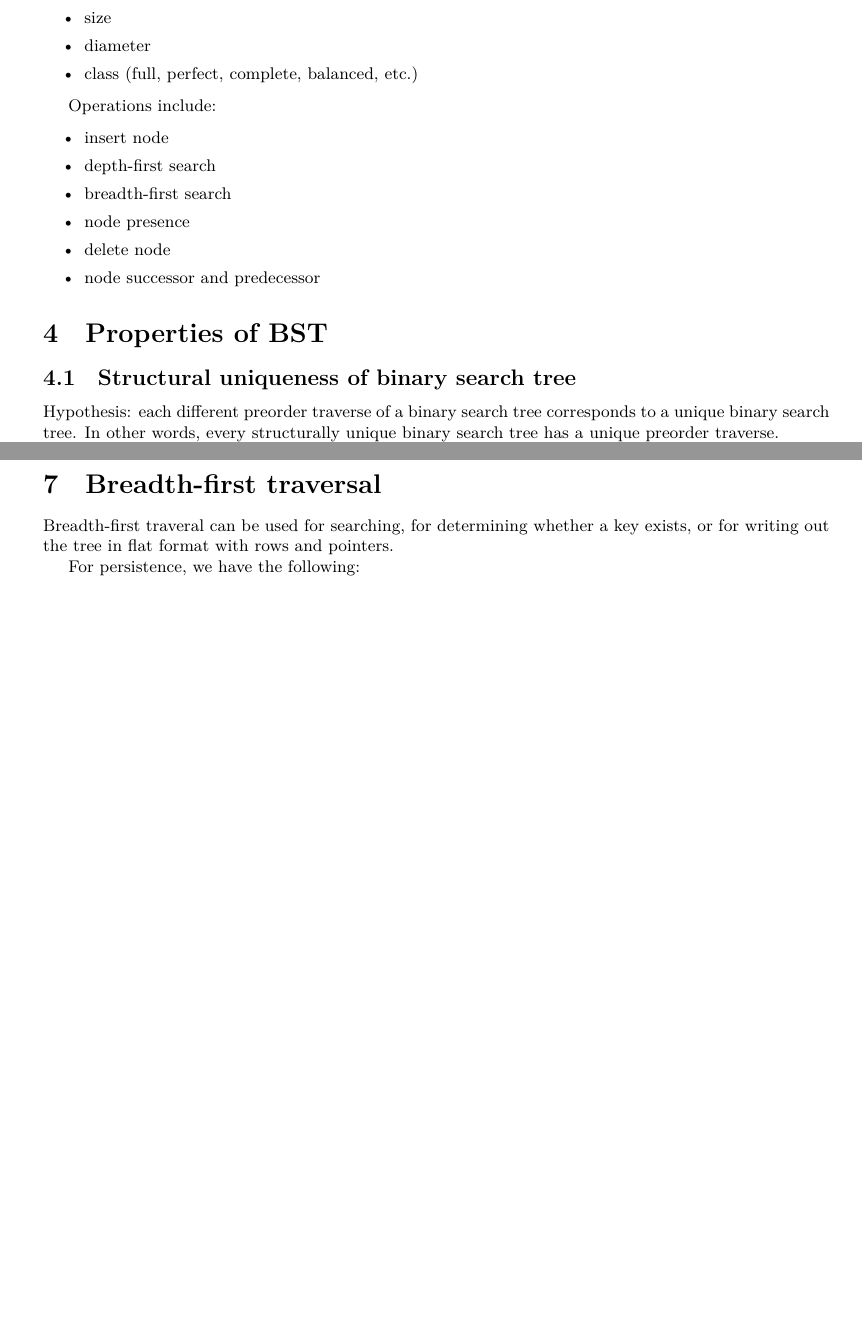
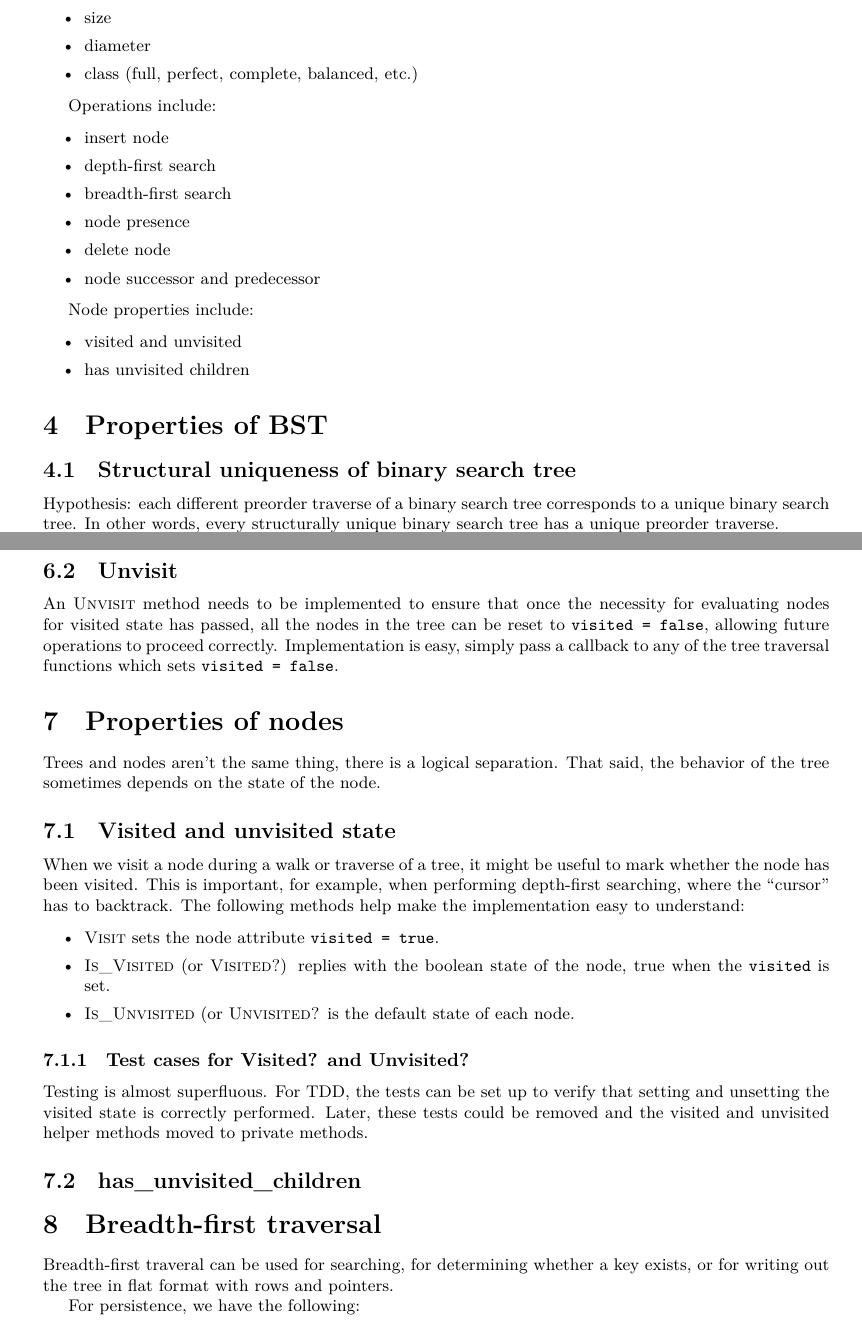
Before and after one commit to thenormalsquid/bstree, a LaTeX document (doc/bst.tex, which reads doc/preamble.tex): two parts of pages 3 and 4 of 12 before the commit and two parts of pages 3 and 5 of 12 after it, joined at a grey line, cut so that both start at the same text, the shorter picture padded with empty space. Compiled offline with XeLaTeX.

Commit message:
python - visited and unvisited
Also did some work on the document explaining
the rationale for the naming.

```diff
--- a/doc/bst.tex
+++ b/doc/bst.tex
@@ -96,6 +96,13 @@ Operations include:
 \item node presence
 \item delete node
 \item node successor and predecessor
+\end{itemize}
+
+Node properties include:
+
+\begin{itemize}
+  \item visited and unvisited
+  \item has unvisited children
 \end{itemize}
 
 \section{Properties of BST}
@@ -220,7 +227,46 @@ def predecessor(self, node):
 \sno Implementing {\tt successor} is easy, use right for left, and find the
 maximum where predecessor finds the minimum.
 
+\subsection{Unvisit}
 
+An \method{Unvisit} method needs to be implemented to ensure that once the
+necessity for evaluating nodes for visited state has passed, all
+the nodes in the tree can be reset to \attribute{visited = false}, allowing
+future operations to proceed correctly. Implementation is easy,
+simply pass a callback to any of the tree traversal functions which
+sets \attribute{visited = false}.
+
+
+\section{Properties of nodes}
+
+Trees and nodes aren't the same thing, there is a logical separation.
+That said, the behavior of the tree sometimes depends on the state of the
+node.
+
+\subsection{Visited and unvisited state}
+
+When we visit a node during a walk or traverse of a tree, it might be
+useful to mark whether the node has been visited. This is important, for
+example, when performing depth-first searching, where the ``cursor'' has
+to backtrack. The following methods help make the implementation easy
+to understand:
+
+\begin{itemize}
+  \item \method{Visit} sets the node attribute \attribute{visited = true}.
+  \item \method{Is\_Visited} (or \method{Visited?}) replies with the boolean
+    state of the node, true when the \attribute{visited} is set.
+  \item \method{Is\_Unvisited} (or \method{Unvisited?} is the default state
+      of each node.
+\end{itemize}
+
+\subsubsection{Test cases for \method{Visited?} and \method{Unvisited?}}
+
+Testing is almost superfluous. For TDD, the tests can be set up
+to verify that setting and unsetting the visited state is correctly
+performed. Later, these tests could be removed and the visited and
+unvisited helper methods moved to private methods.
+
+\subsection{\method{has\_unvisited\_children}}
 
 \section{Breadth-first traversal}
 
--- a/doc/preamble.tex
+++ b/doc/preamble.tex
@@ -45,6 +45,11 @@
 
 % \language=[Objective]{Caml}
 
+\newcommand{\attribute}[1]{\texttt{#1}}
+\newcommand{\code}[1]{\texttt{#1}}
+\newcommand{\method}[1]{\textsc{#1}}
+
+
 \setlength{\topmargin}{0in}
 \setlength{\textheight}{8.5in}
 \setlength{\oddsidemargin}{0in}
```
Also changed, not shown: python/README.md, 2 other files.
